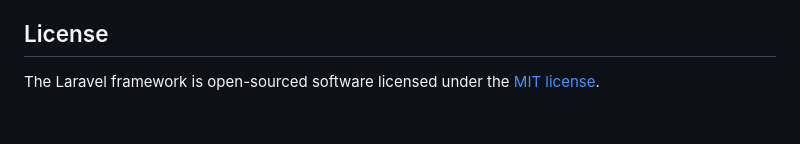
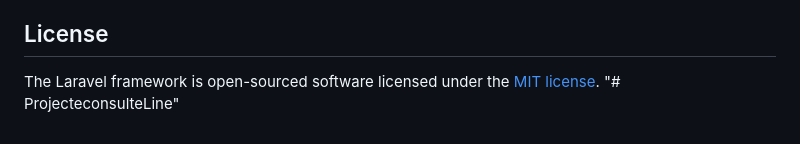
Before and after one commit to imenmoula/ProjecteConsulte1, a Markdown page: README.md, the part around the change. GitHub-like rendering.

```diff
--- a/README.md
+++ b/README.md
@@ -64,3 +64,4 @@ If you discover a security vulnerability within Laravel, please send an e-mail t
 ## License
 
 The Laravel framework is open-sourced software licensed under the [MIT license](https://opensource.org/licenses/MIT).
+"# ProjecteconsulteLine"
```
